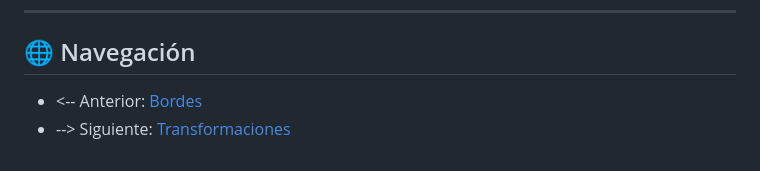
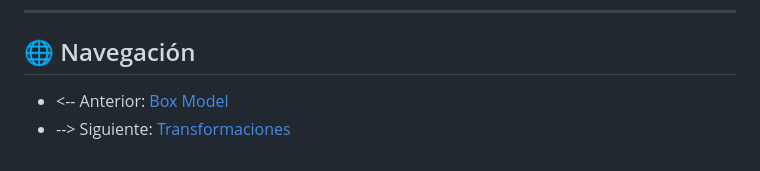
Before and after one commit to Alex-gs22/Curso-HTML--CSS-Y-JavaScript, a Markdown page: CSS/Documentacion/Box y Text Shadow.md, the part around the change. GitHub-like rendering.

```diff
--- a/CSS/Documentacion/Box y Text Shadow.md
+++ b/CSS/Documentacion/Box y Text Shadow.md
@@ -160,5 +160,5 @@ Al igual que box-shadow, puedes agregar múltiples sombras separándolas con com
 
 ## 🌐 Navegación
 
-- <-- Anterior: [Bordes](Border's.md)
+- <-- Anterior: [Box Model](Box%20Model.md)
 - --> Siguiente: [Transformaciones](Transformaciones.md)
```
